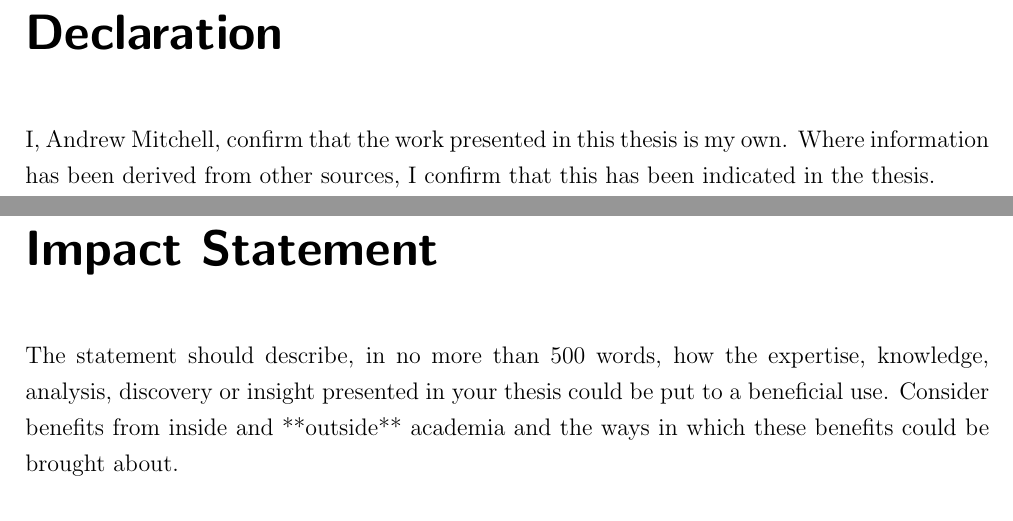
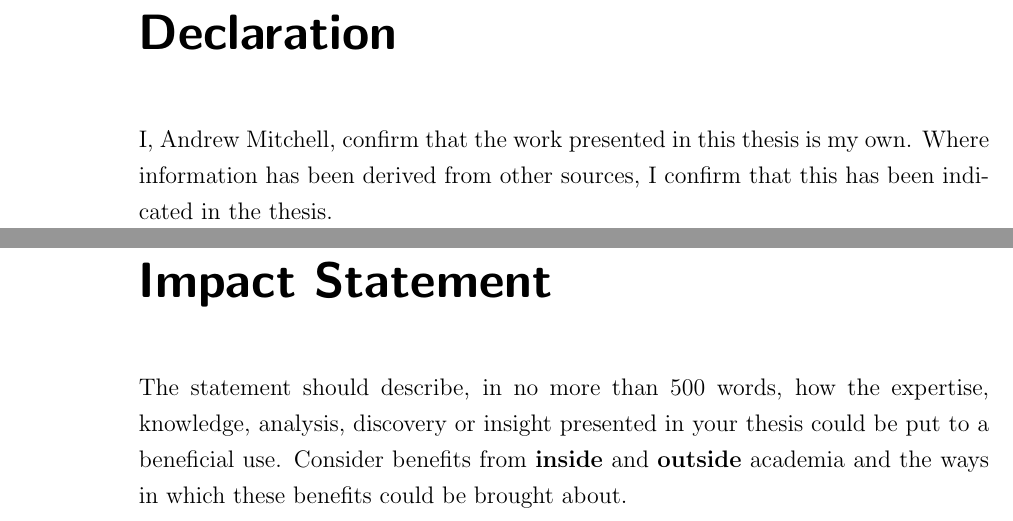
Before and after one commit to MitchellAcoustics/Thesis, a LaTeX thesis (main.tex): two parts of pages 2 and 4 of 20 before the commit and two parts of pages 3 and 7 of 32 after it, joined at a grey line, cut so that both start at the same text. Compiled offline with pdfLaTeX.

Commit message:
test commit

```diff
--- a/main.tex
+++ b/main.tex
@@ -1,15 +1,15 @@
-\documentclass[oneside,fontsize=12pt,titlepage]{scrbook}
+\documentclass[twoside,fontsize=12pt,titlepage]{scrbook}
 
-% Packages
+% * Packages
 \usepackage[utf8]{inputenc}
 \usepackage{cite}
 \usepackage{graphicx}
 \usepackage{eso-pic}
 
-% Formatting
+% * Formatting
 % Margins at the binding edge must not be less than 40mm (1.5 inches) and other margins not less than 20mm (0.75 inches).
 % Double or one-and-a-half spacing should be used in typescripts except for indented quotations or footnotes where single spacing may be used.
-\usepackage[a4paper,margin=20mm, bindingoffset=0mm]{geometry}
+\usepackage[a4paper,margin=20mm, bindingoffset=20mm]{geometry}
 \usepackage[onehalfspacing]{setspace}
 \AddToShipoutPicture*
 {%
@@ -54,7 +54,7 @@ I, Andrew Mitchell, confirm that the work presented in this thesis is my own. Wh
 
 \chapter*{Impact Statement}
 % The abstract should be followed by an impact statement consisting of no more than 500 words.
-The statement should describe, in no more than 500 words, how the expertise, knowledge, analysis, discovery or insight presented in your thesis could be put to a beneficial use. Consider benefits from inside and **outside** academia and the ways in which these benefits could be brought about.
+The statement should describe, in no more than 500 words, how the expertise, knowledge, analysis, discovery or insight presented in your thesis could be put to a beneficial use. Consider benefits from \textbf{inside} and \textbf{outside} academia and the ways in which these benefits could be brought about.
 
 \chapter*{Acknowledgements}
 This research was funded by the European Research Council.
```
Also changed, not shown: Chapters/Introduction.tex (+1 -1 lines), main.pdf, 6 other files.
